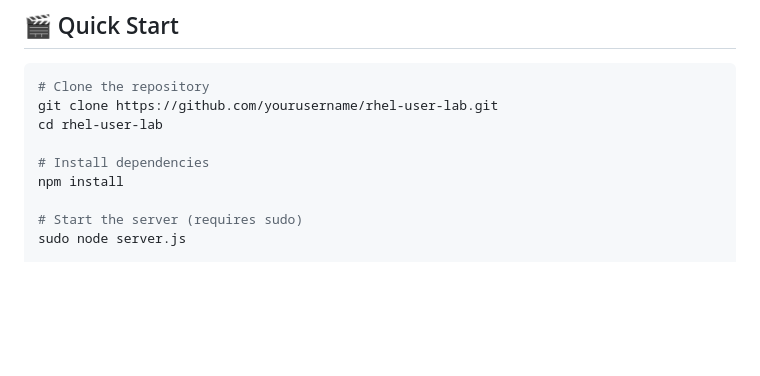
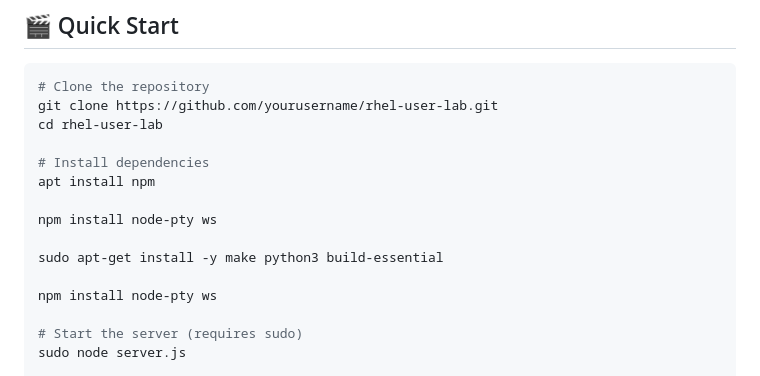
Before and after one commit to SYED-ABDULRAHMAN/terminal, a Markdown page: README.md, the part around the change. Rendered like a GitHub page; blank space fills up the shorter version.

```diff
--- a/README.md
+++ b/README.md
@@ -45,7 +45,13 @@ git clone https://github.com/yourusername/rhel-user-lab.git
 cd rhel-user-lab
 
 # Install dependencies
-npm install
+apt install npm
+
+npm install node-pty ws
+
+sudo apt-get install -y make python3 build-essential
+
+npm install node-pty ws
 
 # Start the server (requires sudo)
 sudo node server.js
```
